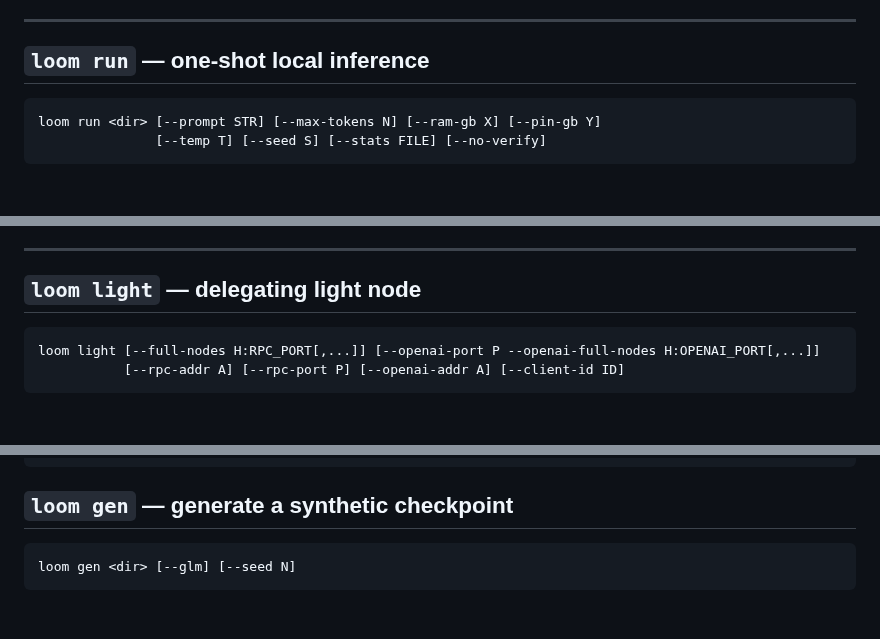
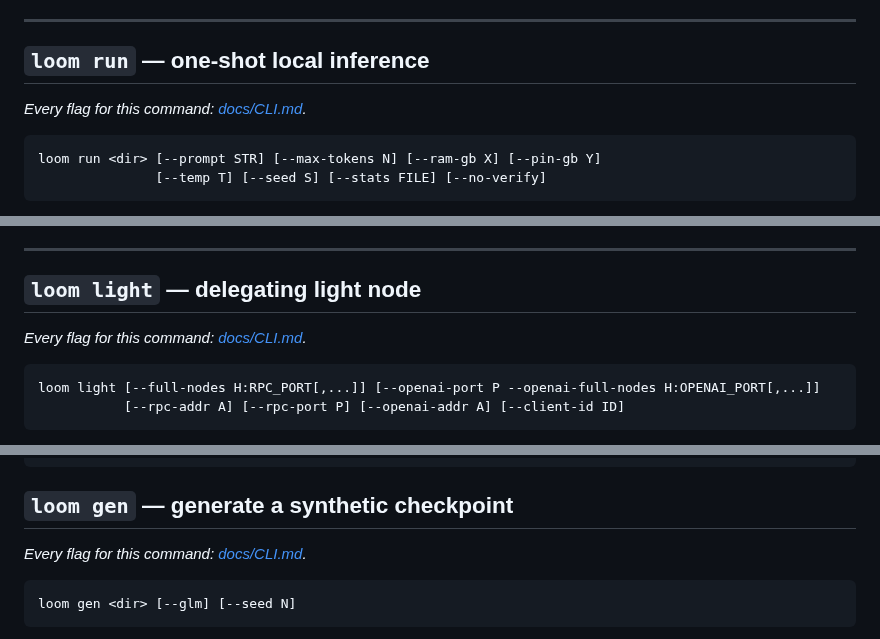
Before and after one commit to ch4r10t33r/loom, a Markdown page: README.md, 3 parts joined by grey strips. Drawn GitHub-style; blank space fills up the shorter version.

````diff
--- a/README.md
+++ b/README.md
@@ -284,6 +290,8 @@ on real machines this isn't needed.)
 
 ## `loom run` — one-shot local inference
 
+*Every flag for this command: [docs/CLI.md](docs/CLI.md#loom-run).*
+
 ```
 loom run <dir> [--prompt STR] [--max-tokens N] [--ram-gb X] [--pin-gb Y]
                [--temp T] [--seed S] [--stats FILE] [--no-verify]
@@ -318,6 +326,8 @@ histogram (rank, expert id, count, cumulative coverage, cumulative pin bytes).
 ---
 
 ## `loom light` — delegating light node
+
+*Every flag for this command: [docs/CLI.md](docs/CLI.md#loom-light).*
 
 ```
 loom light [--full-nodes H:RPC_PORT[,...]] [--openai-port P --openai-full-nodes H:OPENAI_PORT[,...]]
@@ -357,6 +367,8 @@ curl -s http://127.0.0.1:9000/v1/chat/completions \
 
 ## `loom gen` — generate a synthetic checkpoint
 
+*Every flag for this command: [docs/CLI.md](docs/CLI.md#loom-gen).*
+
 ```
 loom gen <dir> [--glm] [--seed N]
 ```
````
Also changed, not shown: other parts of README.md (+12 -0 lines), docs/CLI.md (added, +316 -0 lines).
